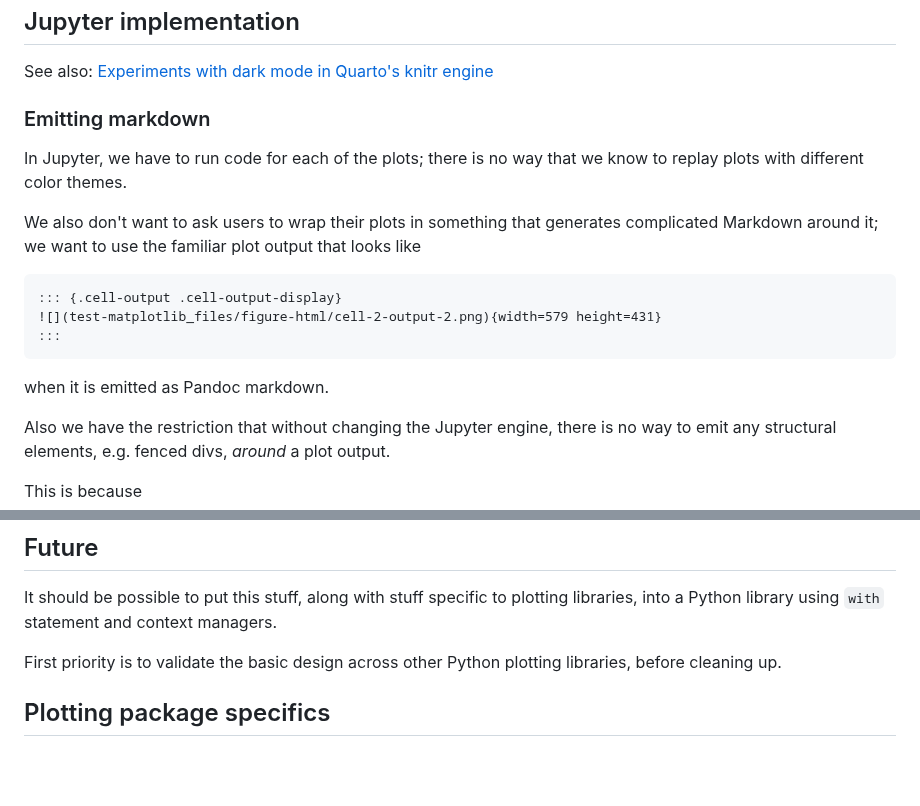
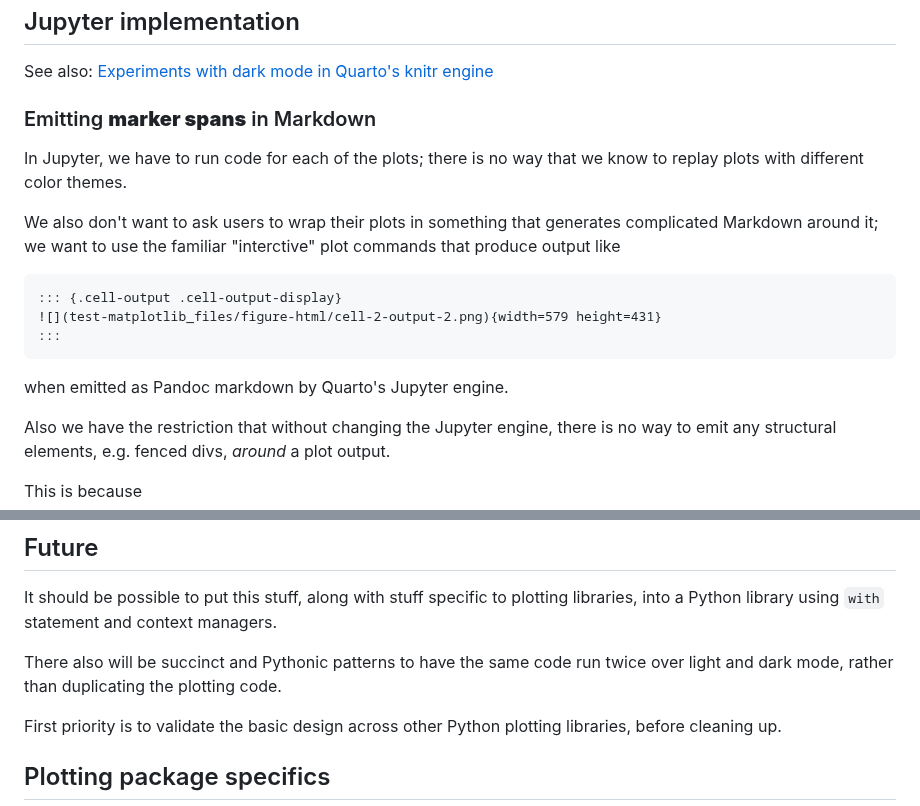
Before and after one commit to gordonwoodhull/quarto-light-dark-experiments, a Markdown page: README.md, 2 parts joined by grey strips. Drawn GitHub-style; blank space fills up the shorter version.

````diff
--- a/README.md
+++ b/README.md
@@ -21,11 +21,11 @@ body.quarto-dark img.quarto-light-image {
 
 See also: [Experiments with dark mode in Quarto's knitr engine](https://github.com/gordonwoodhull/dark-mode-experiments-knitr)
 
-### Emitting markdown
+### Emitting **marker spans** in Markdown
 
 In Jupyter, we have to run code for each of the plots; there is no way that we know to replay plots with different color themes.
 
-We also don't want to ask users to wrap their plots in something that generates complicated Markdown around it; we want to use the familiar plot output that looks like
+We also don't want to ask users to wrap their plots in something that generates complicated Markdown around it; we want to use the familiar "interctive" plot commands that produce output like
 
 ```markdown
 ::: {.cell-output .cell-output-display}
@@ -33,7 +33,7 @@ We also don't want to ask users to wrap their plots in something that generates
 :::
 ```
 
-when it is emitted as Pandoc markdown.
+when emitted as Pandoc markdown by Quarto's Jupyter engine.
 
 Also we have the restriction that without changing the Jupyter engine, there is no way to emit any structural elements, e.g. fenced divs, _around_ a plot output.
 
@@ -76,6 +76,8 @@ We also need to remove the empty `darkDiv`, and possibly the markers, but it's i
 
 It should be possible to put this stuff, along with stuff specific to plotting libraries, into a Python library using `with` statement and context managers.
 
+There also will be succinct and Pythonic patterns to have the same code run twice over light and dark mode, rather than duplicating the plotting code.
+
 First priority is to validate the basic design across other Python plotting libraries, before cleaning up.
 
 ## Plotting package specifics
````
